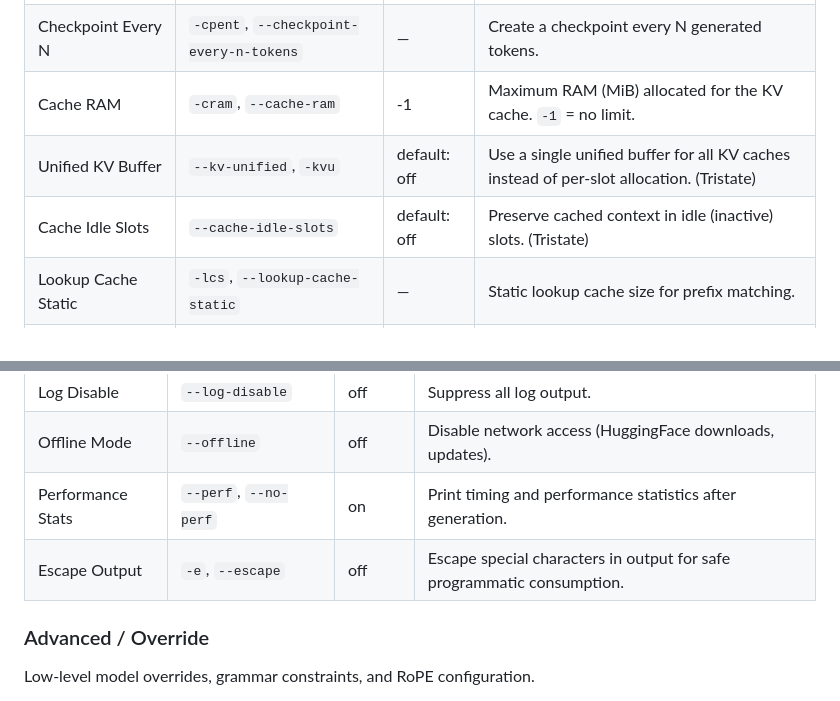
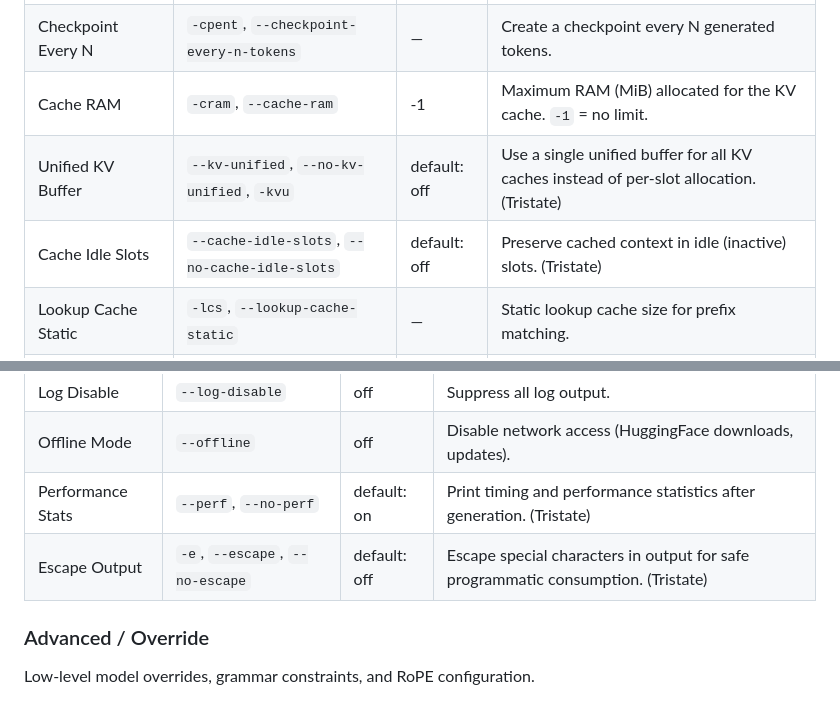
Before and after one commit to mtraylor-mst/llama-manager, a Markdown page: docs/ADVANCED.md, 2 parts joined by grey strips. Rendered like a GitHub page.

```diff
--- a/docs/ADVANCED.md
+++ b/docs/ADVANCED.md
@@ -227,8 +227,8 @@ Manage context checkpointing, RAM caching, and lookup strategies.
 | Context Checkpoints | `-ctxcp`, `--ctx-checkpoints` | 32 | Number of context checkpoints to maintain for fast recovery. |
 | Checkpoint Every N | `-cpent`, `--checkpoint-every-n-tokens` | — | Create a checkpoint every N generated tokens. |
 | Cache RAM | `-cram`, `--cache-ram` | -1 | Maximum RAM (MiB) allocated for the KV cache. `-1` = no limit. |
-| Unified KV Buffer | `--kv-unified`, `-kvu` | default: off | Use a single unified buffer for all KV caches instead of per-slot allocation. (Tristate) |
-| Cache Idle Slots | `--cache-idle-slots` | default: off | Preserve cached context in idle (inactive) slots. (Tristate) |
+| Unified KV Buffer | `--kv-unified`, `--no-kv-unified`, `-kvu` | default: off | Use a single unified buffer for all KV caches instead of per-slot allocation. (Tristate) |
+| Cache Idle Slots | `--cache-idle-slots`, `--no-cache-idle-slots` | default: off | Preserve cached context in idle (inactive) slots. (Tristate) |
 | Lookup Cache Static | `-lcs`, `--lookup-cache-static` | — | Static lookup cache size for prefix matching. |
 | Lookup Cache Dynamic | `-lcd`, `--lookup-cache-dynamic` | — | Dynamic lookup cache size that scales with usage. |
 
@@ -246,8 +246,8 @@ Control log output, formatting, and diagnostic information.
 | Verbose (All) | `-v`, `--verbose` | off | Enable maximum verbosity for all subsystems. |
 | Log Disable | `--log-disable` | off | Suppress all log output. |
 | Offline Mode | `--offline` | off | Disable network access (HuggingFace downloads, updates). |
-| Performance Stats | `--perf`, `--no-perf` | on | Print timing and performance statistics after generation. |
-| Escape Output | `-e`, `--escape` | off | Escape special characters in output for safe programmatic consumption. |
+| Performance Stats | `--perf`, `--no-perf` | default: on | Print timing and performance statistics after generation. (Tristate) |
+| Escape Output | `-e`, `--escape`, `--no-escape` | default: off | Escape special characters in output for safe programmatic consumption. (Tristate) |
 
 ### Advanced / Override
 
```
Also changed, not shown: other parts of docs/ADVANCED.md (+16 -16 lines).
